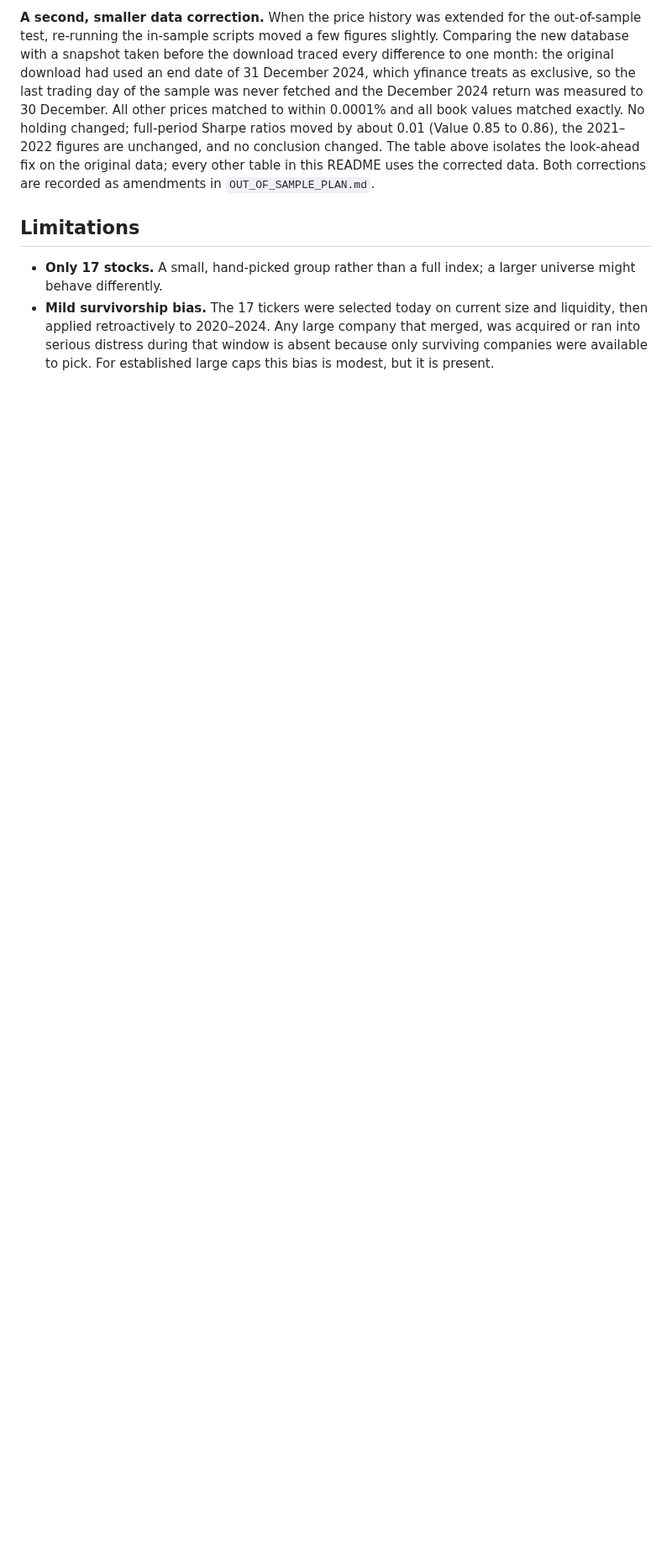
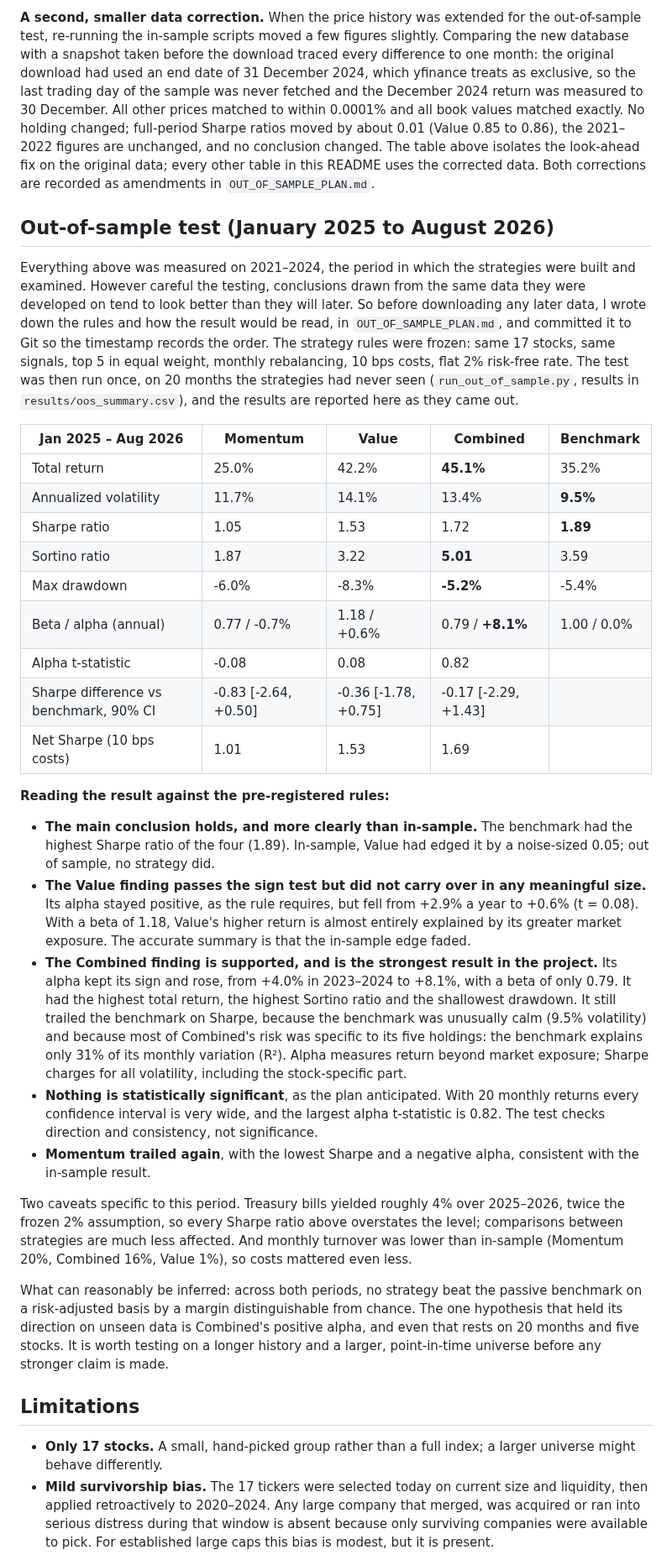
Before and after one commit to ronaldoexmachina13/quant-equity-research, a Markdown page: README.md, the part around one of its changes. Shown at 84% size. GitHub-like rendering; blank space fills up the shorter version.

Commit message:
README: add pre-registered out-of-sample results section and update findings, limitations and roadmap

```diff
--- a/README.md
+++ b/README.md
@@ -249,6 +250,34 @@ The correction is not a change to the strategy: the rules (lowest P/B ranks high
 
 **A second, smaller data correction.** When the price history was extended for the out-of-sample test, re-running the in-sample scripts moved a few figures slightly. Comparing the new database with a snapshot taken before the download traced every difference to one month: the original download had used an end date of 31 December 2024, which yfinance treats as exclusive, so the last trading day of the sample was never fetched and the December 2024 return was measured to 30 December. All other prices matched to within 0.0001% and all book values matched exactly. No holding changed; full-period Sharpe ratios moved by about 0.01 (Value 0.85 to 0.86), the 2021–2022 figures are unchanged, and no conclusion changed. The table above isolates the look-ahead fix on the original data; every other table in this README uses the corrected data. Both corrections are recorded as amendments in `OUT_OF_SAMPLE_PLAN.md`.
 
+## Out-of-sample test (January 2025 to August 2026)
+
+Everything above was measured on 2021–2024, the period in which the strategies were built and examined. However careful the testing, conclusions drawn from the same data they were developed on tend to look better than they will later. So before downloading any later data, I wrote down the rules and how the result would be read, in `OUT_OF_SAMPLE_PLAN.md`, and committed it to Git so the timestamp records the order. The strategy rules were frozen: same 17 stocks, same signals, top 5 in equal weight, monthly rebalancing, 10 bps costs, flat 2% risk-free rate. The test was then run once, on 20 months the strategies had never seen (`run_out_of_sample.py`, results in `results/oos_summary.csv`), and the results are reported here as they came out.
+
+| Jan 2025 – Aug 2026 | Momentum | Value | Combined | Benchmark |
+|---|---|---|---|---|
+| Total return | 25.0% | 42.2% | **45.1%** | 35.2% |
+| Annualized volatility | 11.7% | 14.1% | 13.4% | **9.5%** |
+| Sharpe ratio | 1.05 | 1.53 | 1.72 | **1.89** |
+| Sortino ratio | 1.87 | 3.22 | **5.01** | 3.59 |
+| Max drawdown | -6.0% | -8.3% | **-5.2%** | -5.4% |
+| Beta / alpha (annual) | 0.77 / -0.7% | 1.18 / +0.6% | 0.79 / **+8.1%** | 1.00 / 0.0% |
+| Alpha t-statistic | -0.08 | 0.08 | 0.82 | |
+| Sharpe difference vs benchmark, 90% CI | -0.83 [-2.64, +0.50] | -0.36 [-1.78, +0.75] | -0.17 [-2.29, +1.43] | |
+| Net Sharpe (10 bps costs) | 1.01 | 1.53 | 1.69 | |
+
+**Reading the result against the pre-registered rules:**
+
+- **The main conclusion holds, and more clearly than in-sample.** The benchmark had the highest Sharpe ratio of the four (1.89). In-sample, Value had edged it by a noise-sized 0.05; out of sample, no strategy did.
+- **The Value finding passes the sign test but did not carry over in any meaningful size.** Its alpha stayed positive, as the rule requires, but fell from +2.9% a year to +0.6% (t = 0.08). With a beta of 1.18, Value's higher return is almost entirely explained by its greater market exposure. The accurate summary is that the in-sample edge faded.
+- **The Combined finding is supported, and is the strongest result in the project.** Its alpha kept its sign and rose, from +4.0% in 2023–2024 to +8.1%, with a beta of only 0.79. It had the highest total return, the highest Sortino ratio and the shallowest drawdown. It still trailed the benchmark on Sharpe, because the benchmark was unusually calm (9.5% volatility) and because most of Combined's risk was specific to its five holdings: the benchmark explains only 31% of its monthly variation (R²). Alpha measures return beyond market exposure; Sharpe charges for all volatility, including the stock-specific part.
+- **Nothing is statistically significant**, as the plan anticipated. With 20 monthly returns every confidence interval is very wide, and the largest alpha t-statistic is 0.82. The test checks direction and consistency, not significance.
+- **Momentum trailed again**, with the lowest Sharpe and a negative alpha, consistent with the in-sample result.
+
+Two caveats specific to this period. Treasury bills yielded roughly 4% over 2025–2026, twice the frozen 2% assumption, so every Sharpe ratio above overstates the level; comparisons between strategies are much less affected. And monthly turnover was lower than in-sample (Momentum 20%, Combined 16%, Value 1%), so costs mattered even less.
+
+What can reasonably be inferred: across both periods, no strategy beat the passive benchmark on a risk-adjusted basis by a margin distinguishable from chance. The one hypothesis that held its direction on unseen data is Combined's positive alpha, and even that rests on 20 months and five stocks. It is worth testing on a longer history and a larger, point-in-time universe before any stronger claim is made.
+
 ## Limitations
 
 - **Only 17 stocks.** A small, hand-picked group rather than a full index; a larger universe might behave differently.
```
Also changed, not shown: other parts of README.md (+16 -11 lines).
